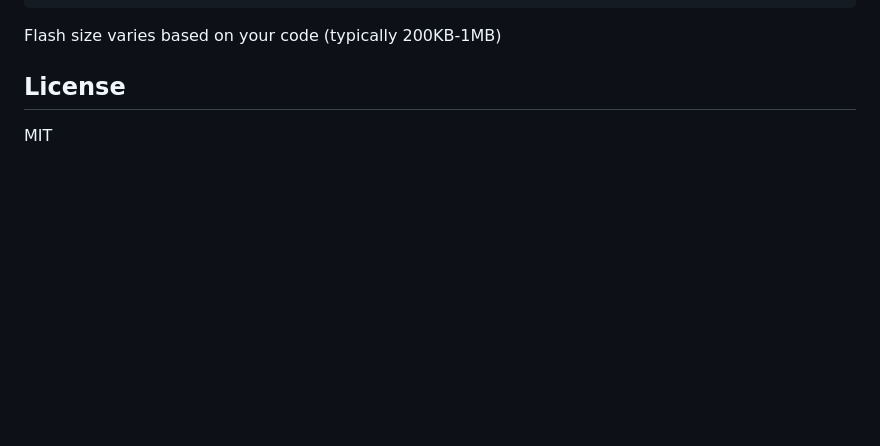
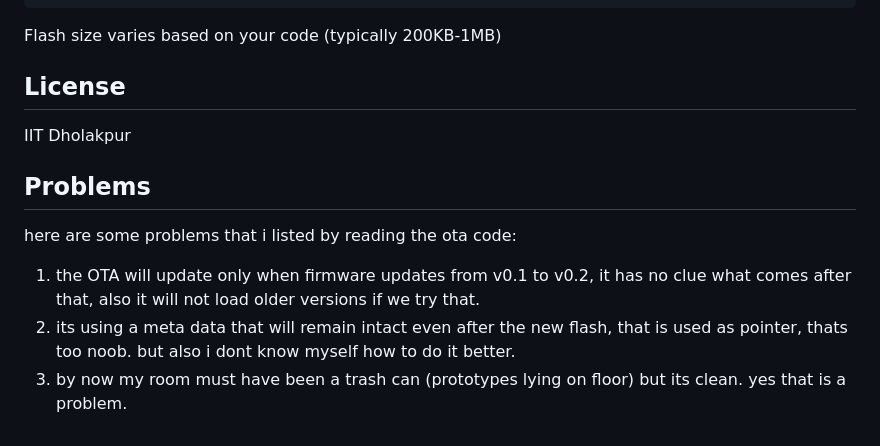
Before and after one commit to Yorha-7/ESP32_OTA, a Markdown page: README.md, the part around the change. Rendered like a GitHub page; blank space fills up the shorter version.

```diff
--- a/README.md
+++ b/README.md
@@ -193,4 +193,12 @@ Flash size varies based on your code (typically 200KB-1MB)
 
 ## License
 
-MIT
+IIT Dholakpur
+
+## Problems
+
+here are some problems that i listed by reading the ota code:
+
+1. the OTA will update only when firmware updates from v0.1 to v0.2, it has no clue what comes after that, also it will not load older versions if we try that.
+2. its using a meta data that will remain intact even after the new flash, that is used as pointer, thats too noob. but also i dont know myself how to do it better.
+3. by now my room must have been a trash can (prototypes lying on floor) but its clean. yes that is a problem.
```
